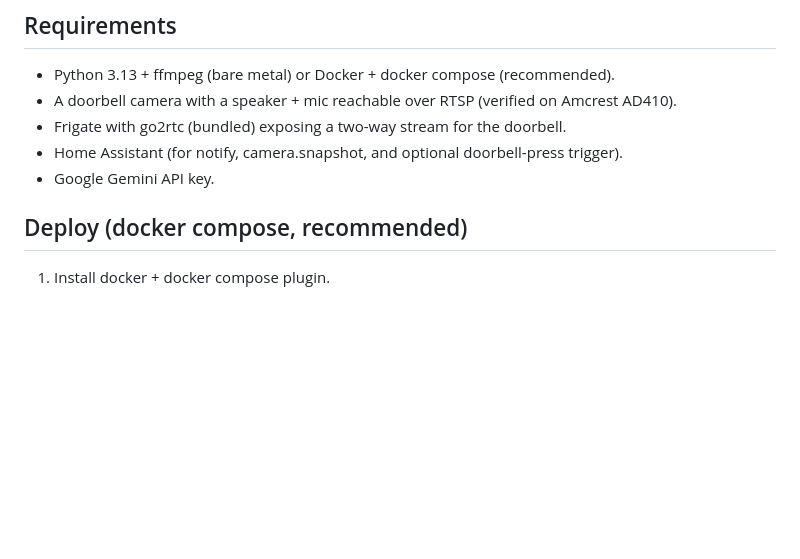
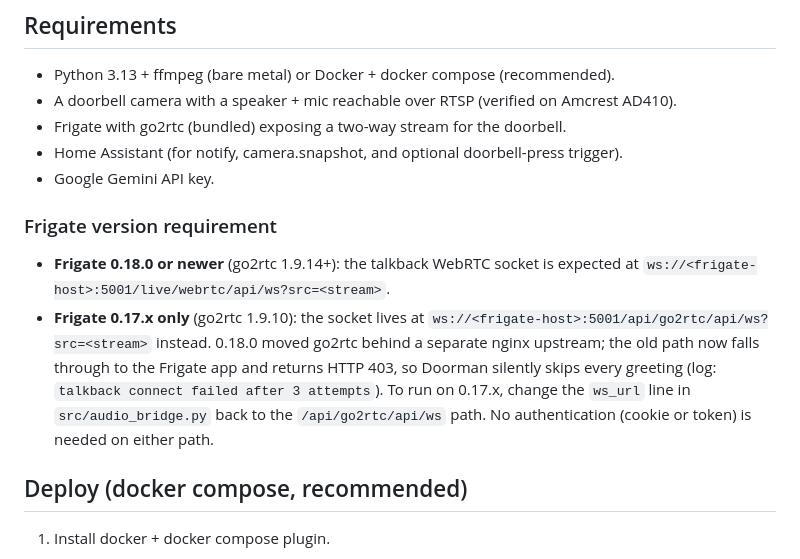
Before and after one commit to ryang3d/doorman-deluxe, a Markdown page: README.md, the part around the change. GitHub-like rendering; blank space fills up the shorter version.

Commit message:
docs(readme): add explicit Frigate version requirement (0.18.0 vs 0.17.x WS path)

```diff
--- a/README.md
+++ b/README.md
@@ -30,6 +30,19 @@ own version.
 - Frigate with go2rtc (bundled) exposing a two-way stream for the doorbell.
 - Home Assistant (for notify, camera.snapshot, and optional doorbell-press trigger).
 - Google Gemini API key.
+
+### Frigate version requirement
+
+- **Frigate 0.18.0 or newer** (go2rtc 1.9.14+): the talkback WebRTC socket is
+  expected at `ws://<frigate-host>:5001/live/webrtc/api/ws?src=<stream>`.
+- **Frigate 0.17.x only** (go2rtc 1.9.10): the socket lives at
+  `ws://<frigate-host>:5001/api/go2rtc/api/ws?src=<stream>` instead. 0.18.0
+  moved go2rtc behind a separate nginx upstream; the old path now falls
+  through to the Frigate app and returns HTTP 403, so Doorman silently skips
+  every greeting (log: `talkback connect failed after 3 attempts`). To run on
+  0.17.x, change the `ws_url` line in `src/audio_bridge.py` back to the
+  `/api/go2rtc/api/ws` path. No authentication (cookie or token) is needed on
+  either path.
 
 ## Deploy (docker compose, recommended)
 
```
